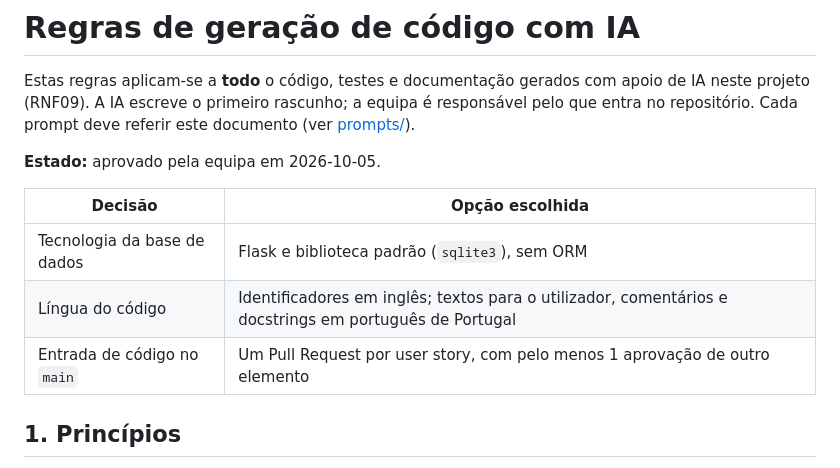
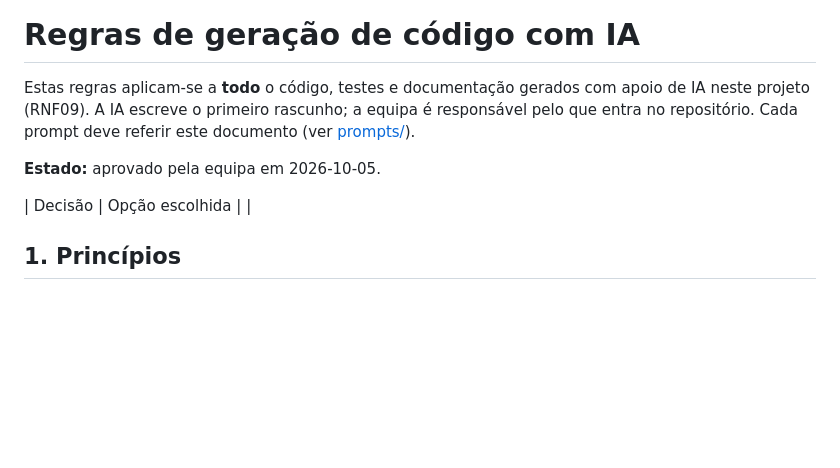
Before and after one commit to Simaooo27/recomendador-ucs-opcionais, a Markdown page: docs/02-regras-de-geracao-de-codigo.md, the part around the change. GitHub-like rendering; blank space fills up the shorter version.

Commit message:
Update code generation rules document
Removed outdated decision options from the document.

```diff
--- a/docs/02-regras-de-geracao-de-codigo.md
+++ b/docs/02-regras-de-geracao-de-codigo.md
@@ -5,10 +5,7 @@ Estas regras aplicam-se a **todo** o código, testes e documentação gerados co
 **Estado:** aprovado pela equipa em 2026-10-05.
 
 | Decisão | Opção escolhida |
-|---|---|
-| Tecnologia da base de dados | Flask e biblioteca padrão (`sqlite3`), sem ORM |
-| Língua do código | Identificadores em inglês; textos para o utilizador, comentários e docstrings em português de Portugal |
-| Entrada de código no `main` | Um Pull Request por user story, com pelo menos 1 aprovação de outro elemento |
+ |
 
 ## 1. Princípios
 
```
